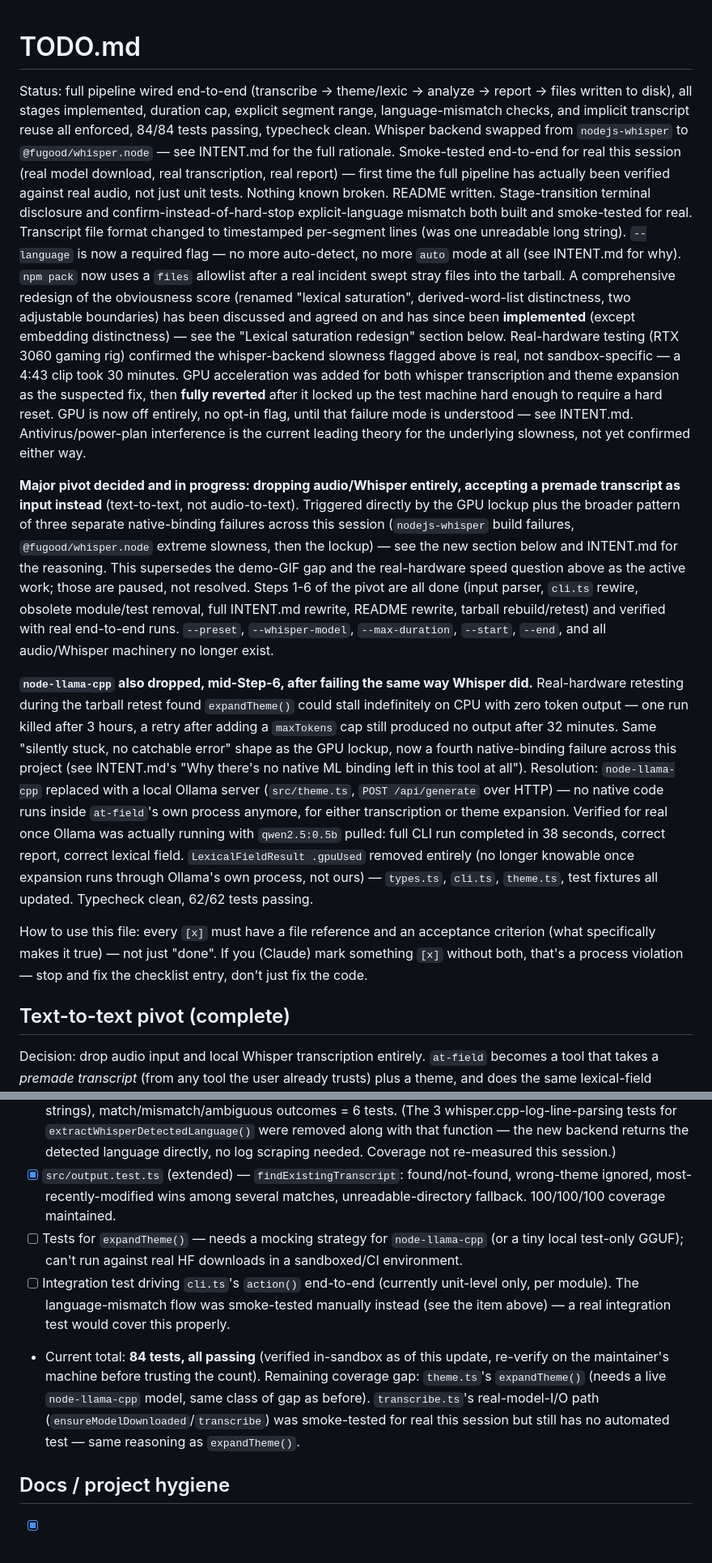
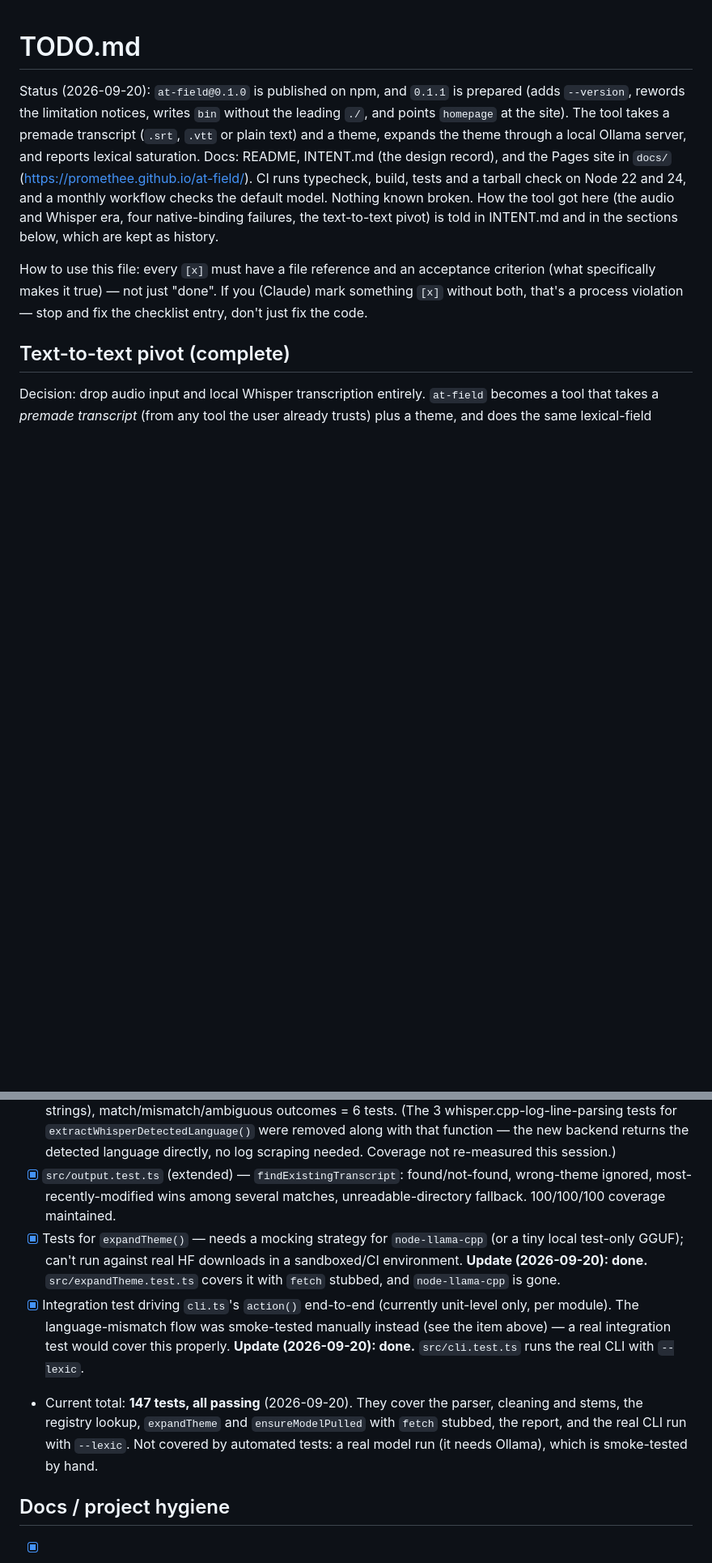
Before and after one commit to promethee/at-field, a Markdown page: TODO.md, 2 parts joined by grey strips. Shown at 81% size. Drawn GitHub-style; blank space fills up the shorter version.

Commit message:
docs: add a changelog, clean up TODO.md, document --version
CHANGELOG.md states what each release contains, including that 0.1.0
shipped an older build. TODO.md gets a current status paragraph, the
stale items resolved, and the removed-feature sections labelled as
history.

Co-Authored-By: Claude Sonnet 5 <noreply@anthropic.com>

```diff
--- a/TODO.md
+++ b/TODO.md
@@ -1,63 +1,6 @@
 # TODO.md
 
-Status: full pipeline wired end-to-end (transcribe → theme/lexic → analyze →
-report → files written to disk), all stages implemented, duration cap,
-explicit segment range, language-mismatch checks, and implicit transcript
-reuse all enforced, 84/84 tests passing, typecheck clean. Whisper backend
-swapped from `nodejs-whisper` to `@fugood/whisper.node` — see INTENT.md for
-the full rationale. Smoke-tested end-to-end for real this session (real
-model download, real transcription, real report) — first time the full
-pipeline has actually been verified against real audio, not just unit
-tests. Nothing known broken. README written. Stage-transition terminal
-disclosure and confirm-instead-of-hard-stop explicit-language mismatch
-both built and smoke-tested for real. Transcript file format changed to
-timestamped per-segment lines (was one unreadable long string). `--language`
-is now a required flag — no more auto-detect, no more `auto` mode at all
-(see INTENT.md for why). `npm pack` now uses a `files` allowlist after a
-real incident swept stray files into the tarball. A comprehensive redesign
-of the obviousness score (renamed "lexical saturation", derived-word-list
-distinctness, two adjustable boundaries) has been discussed and agreed on
-and has since been **implemented** (except embedding distinctness) — see the "Lexical saturation redesign" section below. Real-hardware testing (RTX
-3060 gaming rig) confirmed the whisper-backend slowness flagged above is
-real, not sandbox-specific — a 4:43 clip took 30 minutes. GPU acceleration
-was added for both whisper transcription and theme expansion as the
-suspected fix, then **fully reverted** after it locked up the test
-machine hard enough to require a hard reset. GPU is now off entirely, no
-opt-in flag, until that failure mode is understood — see INTENT.md.
-Antivirus/power-plan interference is the current leading theory for the
-underlying slowness, not yet confirmed either way.
-
-**Major pivot decided and in progress: dropping audio/Whisper entirely,
-accepting a premade transcript as input instead** (text-to-text, not
-audio-to-text). Triggered directly by the GPU lockup plus the broader
-pattern of three separate native-binding failures across this session
-(`nodejs-whisper` build failures, `@fugood/whisper.node` extreme
-slowness, then the lockup) — see the new section below and INTENT.md for
-the reasoning. This supersedes the demo-GIF gap and the real-hardware
-speed question above as the active work; those are paused, not resolved.
-Steps 1-6 of the pivot are all done (input parser, `cli.ts` rewire,
-obsolete module/test removal, full INTENT.md rewrite, README rewrite,
-tarball rebuild/retest) and verified with real end-to-end runs.
-`--preset`, `--whisper-model`, `--max-duration`, `--start`, `--end`, and
-all audio/Whisper machinery no longer exist.
-
-**`node-llama-cpp` also dropped, mid-Step-6, after failing the same way
-Whisper did.** Real-hardware retesting during the tarball retest found
-`expandTheme()` could stall indefinitely on CPU with zero token output —
-one run killed after 3 hours, a retry after adding a `maxTokens` cap
-still produced no output after 32 minutes. Same "silently stuck, no
-catchable error" shape as the GPU lockup, now a fourth native-binding
-failure across this project (see INTENT.md's "Why there's no native ML
-binding left in this tool at all"). Resolution: `node-llama-cpp` replaced
-with a local Ollama server (`src/theme.ts`, `POST /api/generate` over
-HTTP) — no native code runs inside `at-field`'s own process anymore, for
-either transcription or theme expansion. Verified for real once Ollama
-was actually running with `qwen2.5:0.5b` pulled: full CLI run completed
-in 38 seconds, correct report, correct lexical field. `LexicalFieldResult
-.gpuUsed` removed entirely (no longer knowable once expansion runs
-through Ollama's own process, not ours) — `types.ts`, `cli.ts`,
-`theme.ts`, test fixtures all updated. Typecheck clean, 62/62 tests
-passing.
+Status (2026-09-20): `at-field@0.1.0` is published on npm, and `0.1.1` is prepared (adds `--version`, rewords the limitation notices, writes `bin` without the leading `./`, and points `homepage` at the site). The tool takes a premade transcript (`.srt`, `.vtt` or plain text) and a theme, expands the theme through a local Ollama server, and reports lexical saturation. Docs: README, INTENT.md (the design record), and the Pages site in `docs/` (https://promethee.github.io/at-field/). CI runs typecheck, build, tests and a tarball check on Node 22 and 24, and a monthly workflow checks the default model. Nothing known broken. How the tool got here (the audio and Whisper era, four native-binding failures, the text-to-text pivot) is told in INTENT.md and in the sections below, which are kept as history.
 
 How to use this file: every `[x]` must have a file reference and an
 acceptance criterion (what specifically makes it true) — not just "done".
@@ -231,9 +178,9 @@ Triggered by real testing: a JFK speech explicitly about the Cuban Missile Crisi
 - [x] `src/output.test.ts` — filename generation: same-directory convention, slugification, stem pairing, no-collision across calls, empty-theme fallback = 5 tests. 100/100/100 coverage.
 - [x] `src/language.test.ts` — language detection confidence (clear EN/FR sentences vs. short ambiguous strings), match/mismatch/ambiguous outcomes = 6 tests. (The 3 whisper.cpp-log-line-parsing tests for `extractWhisperDetectedLanguage()` were removed along with that function — the new backend returns the detected language directly, no log scraping needed. Coverage not re-measured this session.)
 - [x] `src/output.test.ts` (extended) — `findExistingTranscript`: found/not-found, wrong-theme ignored, most-recently-modified wins among several matches, unreadable-directory fallback. 100/100/100 coverage maintained.
-- [ ] Tests for `expandTheme()` — needs a mocking strategy for `node-llama-cpp` (or a tiny local test-only GGUF); can't run against real HF downloads in a sandboxed/CI environment.
-- [ ] Integration test driving `cli.ts`'s `action()` end-to-end (currently unit-level only, per module). The language-mismatch flow was smoke-tested manually instead (see the item above) — a real integration test would cover this properly.
-- Current total: **84 tests, all passing** (verified in-sandbox as of this update, re-verify on the maintainer's machine before trusting the count). Remaining coverage gap: `theme.ts`'s `expandTheme()` (needs a live `node-llama-cpp` model, same class of gap as before). `transcribe.ts`'s real-model-I/O path (`ensureModelDownloaded`/`transcribe`) was smoke-tested for real this session but still has no automated test — same reasoning as `expandTheme()`.
+- [x] Tests for `expandTheme()` — needs a mocking strategy for `node-llama-cpp` (or a tiny local test-only GGUF); can't run against real HF downloads in a sandboxed/CI environment. **Update (2026-09-20): done.** `src/expandTheme.test.ts` covers it with `fetch` stubbed, and `node-llama-cpp` is gone.
+- [x] Integration test driving `cli.ts`'s `action()` end-to-end (currently unit-level only, per module). The language-mismatch flow was smoke-tested manually instead (see the item above) — a real integration test would cover this properly. **Update (2026-09-20): done.** `src/cli.test.ts` runs the real CLI with `--lexic`.
+- Current total: **147 tests, all passing** (2026-09-20). They cover the parser, cleaning and stems, the registry lookup, `expandTheme` and `ensureModelPulled` with `fetch` stubbed, the report, and the real CLI run with `--lexic`. Not covered by automated tests: a real model run (it needs Ollama), which is smoke-tested by hand.
 
 ## Docs / project hygiene
 
```
Also changed, not shown: other parts of TODO.md (+8 -4 lines), CHANGELOG.md (added, +20 -0 lines), README.md (+1 -0 lines).
